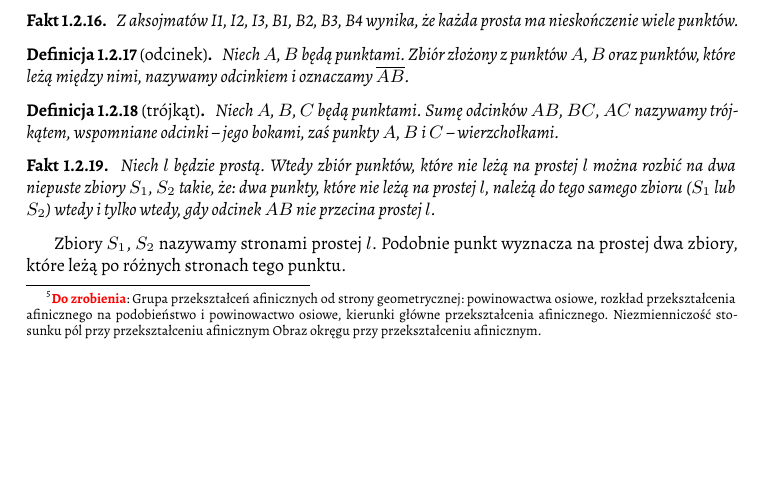
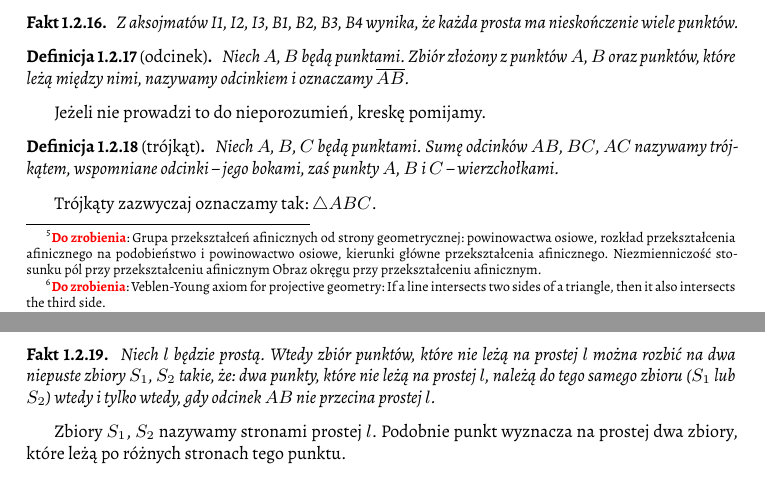
Before and after one commit to fechmistrz/almawaukh-geometry, a LaTeX document (src/geo-textbook.tex, which reads src/axioms/axioms-hilbert-betweenness.tex): part of page 14 of 82 before the commit and two parts of pages 14 and 15 of 82 after it, the two joined at a grey line, cut so that both start at the same text, the shorter picture padded with empty space. Compiled offline with XeLaTeX.

Commit message:
HilbertAxioms

```diff
--- a/src/axioms/axioms-hilbert-betweenness.tex
+++ b/src/axioms/axioms-hilbert-betweenness.tex
@@ -23,6 +23,8 @@ Powyższy aksjomat nazywany jest też aksjomatem Pascha, ponieważ Moritz Pasch
 \index[persons]{Pasch, Moritz}%
 % TODO: https://en.wikipedia.org/wiki/Pasch%27s_axiom
 
+\todofoot{Veblen-Young axiom for projective geometry: If a line intersects two sides of a triangle, then it also intersects the third side.}
+
 \begin{proposition}
     Z aksojmatów I1, I2, I3, B1, B2, B3, B4 wynika, że każda prosta ma nieskończenie wiele punktów.
 \end{proposition}
@@ -30,12 +32,16 @@ Powyższy aksjomat nazywany jest też aksjomatem Pascha, ponieważ Moritz Pasch
 \begin{definition}[odcinek]
     Niech $A$, $B$ będą punktami.
     Zbiór złożony z punktów $A$, $B$ oraz punktów, które leżą między nimi, nazywamy odcinkiem i oznaczamy $\overline {AB}$.
-\end{definition} % Hartshorne 74
+\end{definition} % Hartshorne
+
+Jeżeli nie prowadzi to do nieporozumień, kreskę pomijamy.
 
 \begin{definition}[trójkąt]
     Niech $A$, $B$, $C$ będą punktami.
     Sumę odcinków $AB$, $BC$, $AC$ nazywamy trójkątem, wspomniane odcinki -- jego bokami, zaś punkty $A$, $B$ i $C$ -- wierzchołkami.
 \end{definition} % Hartshorne 74
+
+Trójkąty zazwyczaj oznaczamy tak: $\triangle ABC$.
 
 \begin{proposition}
     Niech $l$ będzie prostą.
```
Also changed, not shown: src/axioms/axioms-hilbert-betweenness.tex (2 more changed lines).
